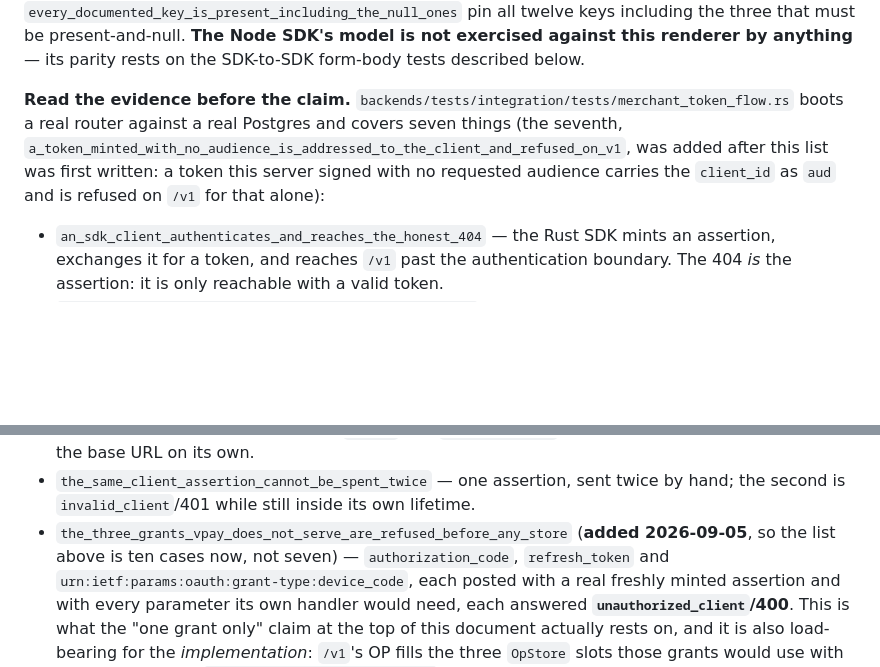
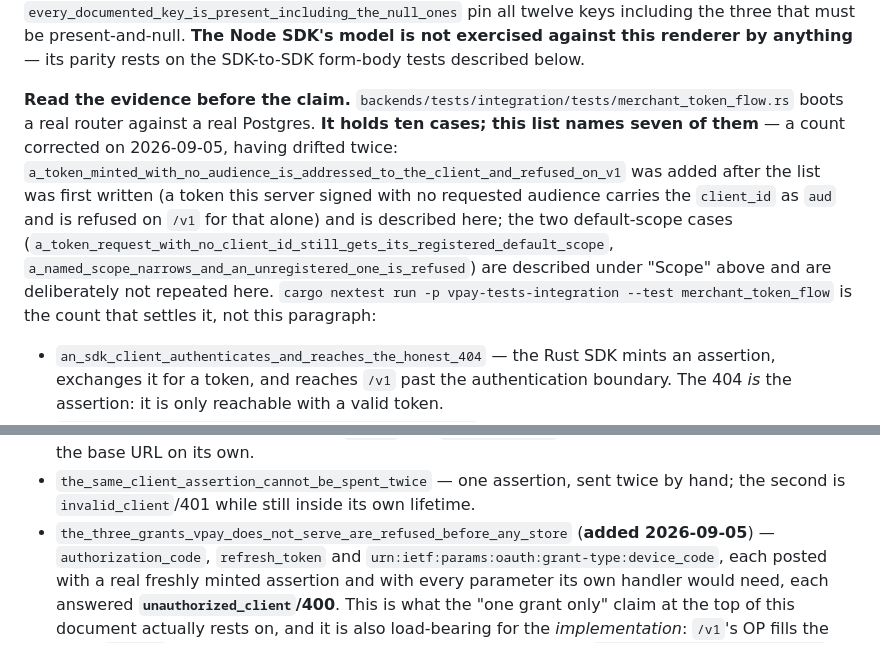
Before and after one commit to vaam-apps/vpay, a Markdown page: docs/flows/merchant-auth.md, 2 parts joined by grey strips. Drawn GitHub-style; blank space fills up the shorter version.

Commit message:
docs(merchant-auth): the case count was wrong in both directions
The new bullet said "the list above is ten cases now, not seven". The
list above is seven bullets; the *file* is ten cases. Neither number
described the thing the sentence pointed at, and the paragraph
introducing the list still said "covers seven things", which had been
stale since the two default-scope cases landed.

Now: the file holds ten, this list names seven, the three it does not
name are named and located, and `cargo nextest run -p
vpay-tests-integration --test merchant_token_flow` is cited as the thing
that settles the count rather than the prose. Measured: 10.

Co-Authored-By: Claude Fable 5.1 <noreply@anthropic.com>

```diff
--- a/docs/flows/merchant-auth.md
+++ b/docs/flows/merchant-auth.md
@@ -452,11 +452,17 @@ pin all twelve keys including the three that must be present-and-null.
 its parity rests on the SDK-to-SDK form-body tests described below.
 
 **Read the evidence before the claim.** `backends/tests/integration/tests/merchant_token_flow.rs`
-boots a real router against a real Postgres and covers seven things (the
-seventh, `a_token_minted_with_no_audience_is_addressed_to_the_client_and_refused_on_v1`,
-was added after this list was first written: a token this server signed with
-no requested audience carries the `client_id` as `aud` and is refused on
-`/v1` for that alone):
+boots a real router against a real Postgres. **It holds ten cases; this list
+names seven of them** — a count corrected on 2026-09-05, having drifted twice:
+`a_token_minted_with_no_audience_is_addressed_to_the_client_and_refused_on_v1`
+was added after the list was first written (a token this server signed with no
+requested audience carries the `client_id` as `aud` and is refused on `/v1`
+for that alone) and is described here; the two default-scope cases
+(`a_token_request_with_no_client_id_still_gets_its_registered_default_scope`,
+`a_named_scope_narrows_and_an_unregistered_one_is_refused`) are described
+under "Scope" above and are deliberately not repeated here. `cargo nextest
+run -p vpay-tests-integration --test merchant_token_flow` is the count that
+settles it, not this paragraph:
 
 - `an_sdk_client_authenticates_and_reaches_the_honest_404` — the Rust SDK
   mints an assertion, exchanges it for a token, and reaches `/v1` past the
@@ -477,7 +483,7 @@ no requested audience carries the `client_id` as `aud` and is refused on
   twice by hand; the second is `invalid_client`/401 while still inside its
   own lifetime.
 - `the_three_grants_vpay_does_not_serve_are_refused_before_any_store`
-  (**added 2026-09-05**, so the list above is ten cases now, not seven) —
+  (**added 2026-09-05**) —
   `authorization_code`, `refresh_token` and
   `urn:ietf:params:oauth:grant-type:device_code`, each posted with a real
   freshly minted assertion and with every parameter its own handler would
```
